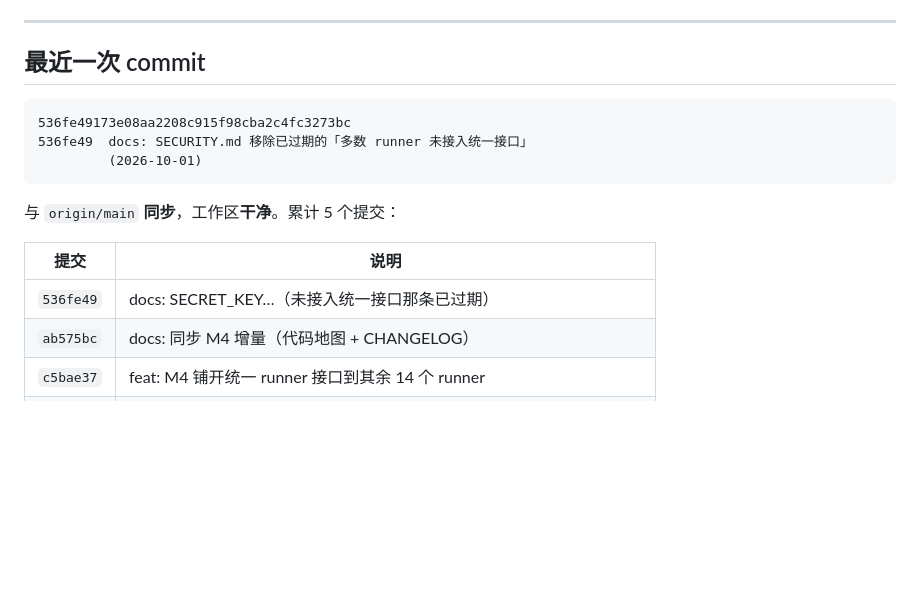
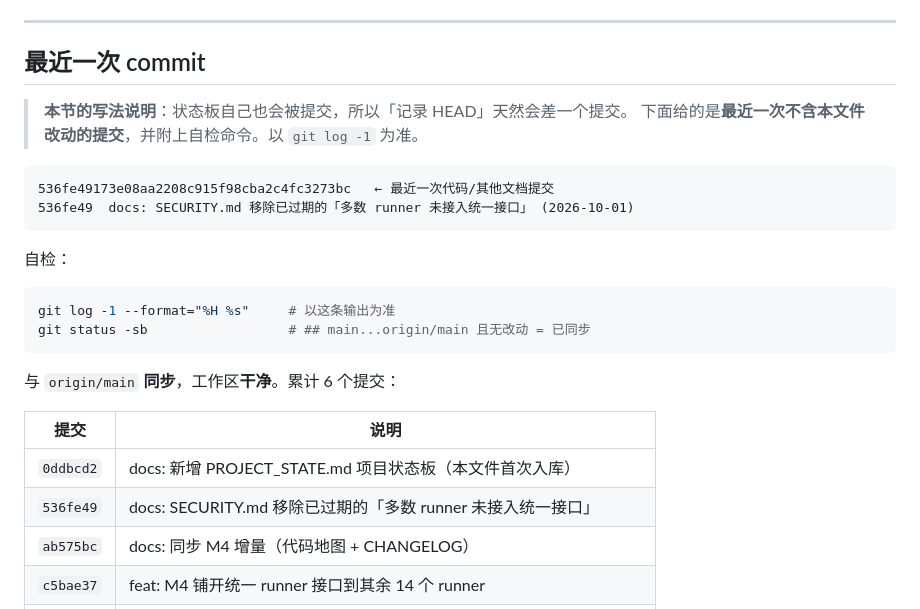
Before and after one commit to Keqi2048905057/geteverything, a Markdown page: PROJECT_STATE.md, the part around the change. Rendered like a GitHub page; blank space fills up the shorter version.

Commit message:
docs: PROJECT_STATE.md 修正「最近一次 commit」的自指问题
状态板自己也会被提交，所以硬写 HEAD 必然差一个提交。改为：
- 给出「最近一次不含本文件改动的提交」，并注明以 git log -1 为准；
- 附一条自检命令（git log -1 / git status -sb）；
- 提交表补齐本次这条。

````diff
--- a/PROJECT_STATE.md
+++ b/PROJECT_STATE.md
@@ -216,17 +216,27 @@ CI:     GitHub Actions 最近一次 success（提交 536fe49）
 
 ## 最近一次 commit
 
+> **本节的写法说明**：状态板自己也会被提交，所以「记录 HEAD」天然会差一个提交。
+> 下面给的是**最近一次不含本文件改动的提交**，并附上自检命令。以 `git log -1` 为准。
+
 ```text
-536fe49173e08aa2208c915f98cba2c4fc3273bc
-536fe49  docs: SECURITY.md 移除已过期的「多数 runner 未接入统一接口」
-         (2026-10-01)
+536fe49173e08aa2208c915f98cba2c4fc3273bc   ← 最近一次代码/其他文档提交
+536fe49  docs: SECURITY.md 移除已过期的「多数 runner 未接入统一接口」 (2026-10-01)
 ```
 
-与 `origin/main` **同步**，工作区**干净**。累计 5 个提交：
+自检：
+
+```powershell
+git log -1 --format="%H %s"     # 以这条输出为准
+git status -sb                  # ## main...origin/main 且无改动 = 已同步
+```
+
+与 `origin/main` **同步**，工作区**干净**。累计 6 个提交：
 
 | 提交 | 说明 |
 |---|---|
-| `536fe49` | docs: SECRET_KEY…（未接入统一接口那条已过期） |
+| `0ddbcd2` | docs: 新增 PROJECT_STATE.md 项目状态板（本文件首次入库） |
+| `536fe49` | docs: SECURITY.md 移除已过期的「多数 runner 未接入统一接口」 |
 | `ab575bc` | docs: 同步 M4 增量（代码地图 + CHANGELOG） |
 | `c5bae37` | feat: M4 铺开统一 runner 接口到其余 14 个 runner |
 | `a311388` | fix: POSIX 下杀进程树会连调用方一起 SIGKILL |
````
